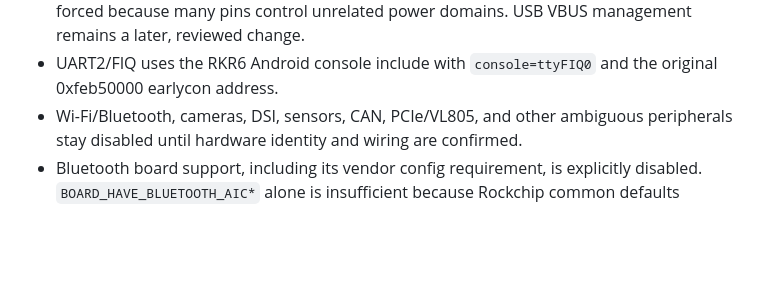
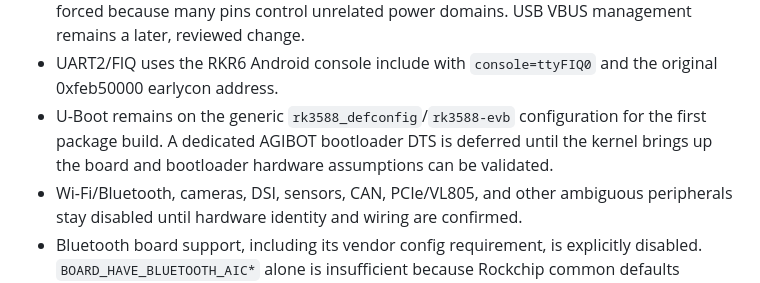
Before and after one commit to cennac/agibot, a Markdown page: android14/docs/09-phase1-integration.md, the part around the change. GitHub-like rendering; blank space fills up the shorter version.

Commit message:
android14: record phase1 package build

```diff
--- a/android14/docs/09-phase1-integration.md
+++ b/android14/docs/09-phase1-integration.md
@@ -85,6 +85,10 @@ Product registration is deliberately made in the existing remote
   management remains a later, reviewed change.
 - UART2/FIQ uses the RKR6 Android console include with `console=ttyFIQ0` and the
   original 0xfeb50000 earlycon address.
+- U-Boot remains on the generic `rk3588_defconfig`/`rk3588-evb` configuration
+  for the first package build. A dedicated AGIBOT bootloader DTS is deferred
+  until the kernel brings up the board and bootloader hardware assumptions can
+  be validated.
 - Wi-Fi/Bluetooth, cameras, DSI, sensors, CAN, PCIe/VL805, and other ambiguous
   peripherals stay disabled until hardware identity and wiring are confirmed.
 - Bluetooth board support, including its vendor config requirement, is explicitly
```
Also changed, not shown: android14/docs/10-build-validation.md (+5 -3 lines), android14/docs/11-phase1-packaging.md (added, +166 -0 lines).
